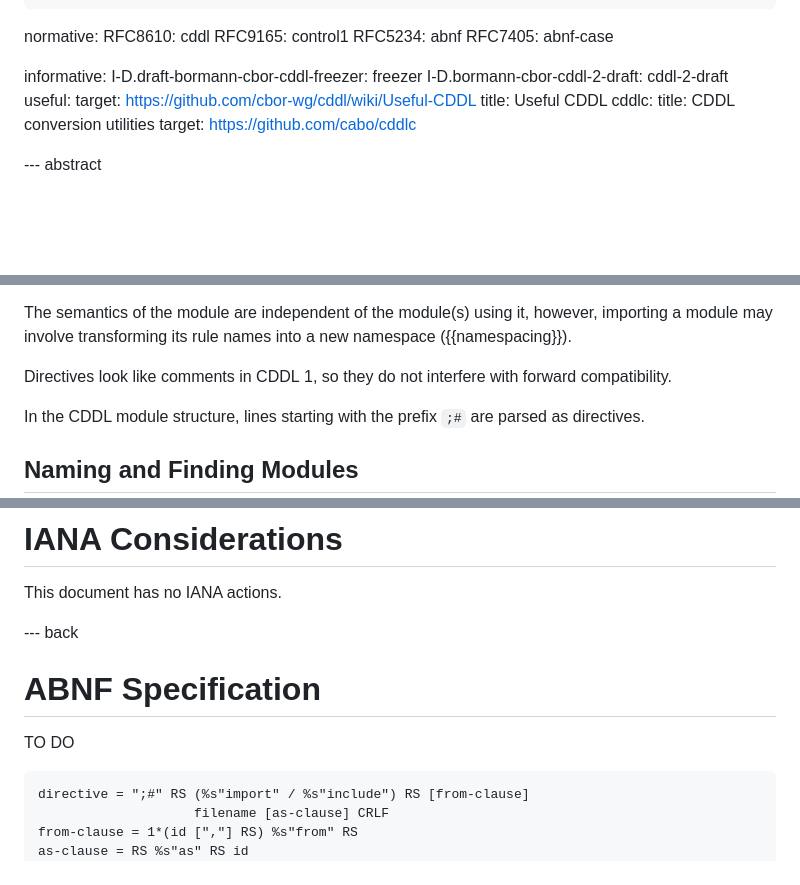
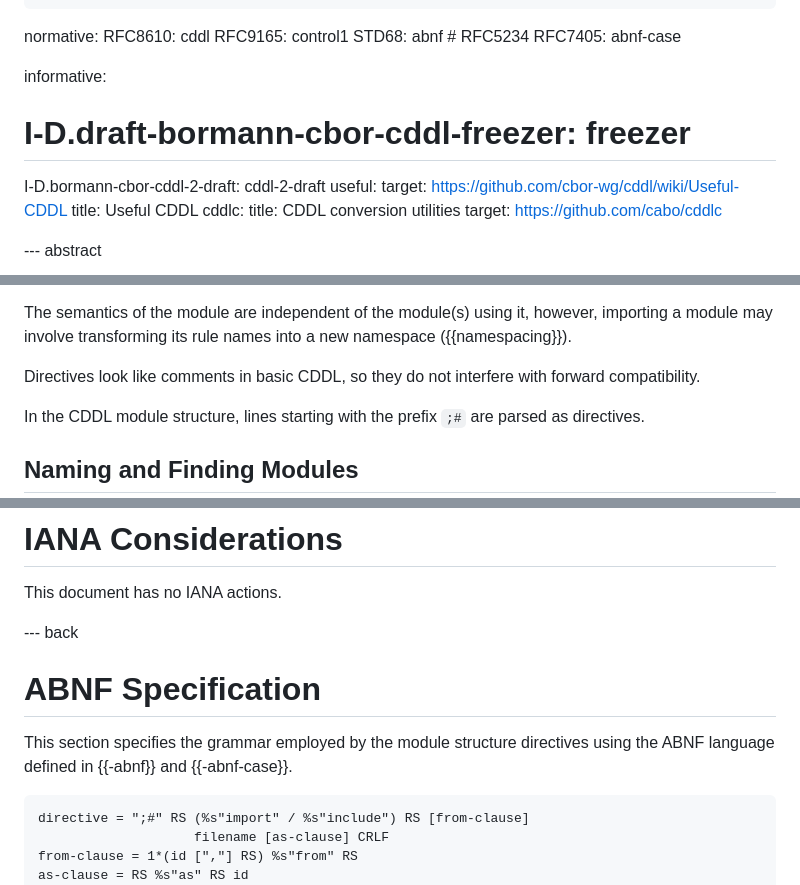
Before and after one commit to cbor-wg/cddl-modules, a Markdown page: draft-ietf-cbor-cddl-modules.md, 3 parts joined by grey strips. Rendered like a GitHub page; blank space fills up the shorter version.

Commit message:
-01: Actually reference STD68/RFC7405; idnits
Also: missed one "CDDL 1"

```diff
--- a/draft-ietf-cbor-cddl-modules.md
+++ b/draft-ietf-cbor-cddl-modules.md
@@ -35,11 +35,11 @@ author:
 normative:
   RFC8610: cddl
   RFC9165: control1
-  RFC5234: abnf
+  STD68: abnf # RFC5234
   RFC7405: abnf-case
 
 informative:
-  I-D.draft-bormann-cbor-cddl-freezer: freezer
+#  I-D.draft-bormann-cbor-cddl-freezer: freezer
   I-D.bormann-cbor-cddl-2-draft: cddl-2-draft
   useful:
     target: https://github.com/cbor-wg/cddl/wiki/Useful-CDDL
@@ -157,7 +157,7 @@ The semantics of the module are independent of the module(s) using it,
 however, importing a module may involve transforming its rule names
 into a new namespace ({{namespacing}}).
 
-Directives look like comments in CDDL 1, so they do not interfere
+Directives look like comments in basic CDDL, so they do not interfere
 with forward compatibility.
 
 In the CDDL module structure, lines starting with the prefix `;#` are
@@ -306,7 +306,9 @@ This document has no IANA actions.
 ABNF Specification
 =================================
 
-TO DO
+This section specifies the grammar employed by the module structure
+directives using the ABNF language defined in {{-abnf}} and
+{{-abnf-case}}.
 
 ~~~ abnf
 directive = ";#" RS (%s"import" / %s"include") RS [from-clause]
```
